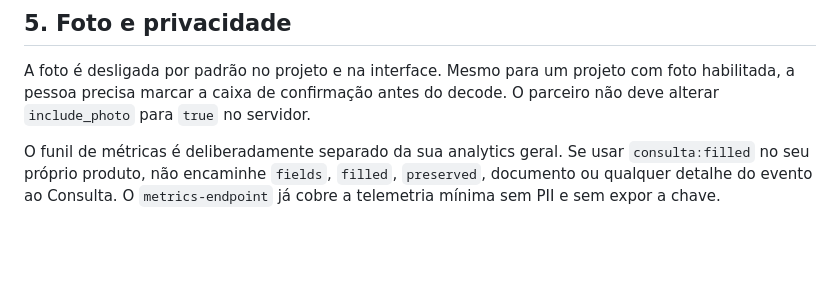
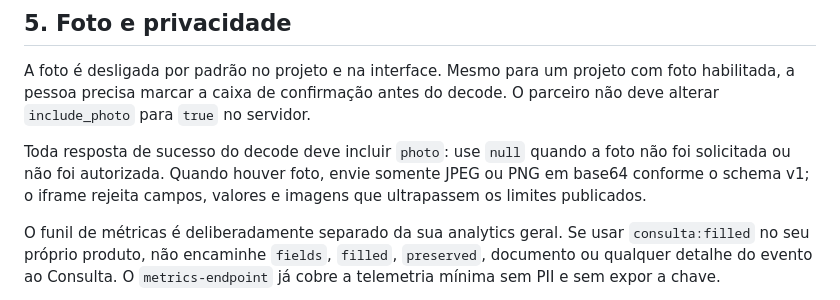
Before and after one commit to antoniobezerra/consulta.dev.br, a Markdown page: docs/INTEGRATION.md, the part around the change. Rendered like a GitHub page; blank space fills up the shorter version.

Commit message:
docs(autofill): clarify null photo responses

```diff
--- a/docs/INTEGRATION.md
+++ b/docs/INTEGRATION.md
@@ -197,6 +197,11 @@ sessão e tipo. Não acrescente dados do browser à métrica.
 
 A foto é desligada por padrão no projeto e na interface. Mesmo para um projeto com foto habilitada, a pessoa precisa marcar a caixa de confirmação antes do decode. O parceiro não deve alterar `include_photo` para `true` no servidor.
 
+Toda resposta de sucesso do decode deve incluir `photo`: use `null` quando a
+foto não foi solicitada ou não foi autorizada. Quando houver foto, envie
+somente JPEG ou PNG em base64 conforme o schema v1; o iframe rejeita campos,
+valores e imagens que ultrapassem os limites publicados.
+
 O funil de métricas é deliberadamente separado da sua analytics geral. Se
 usar `consulta:filled` no seu próprio produto, não encaminhe `fields`,
 `filled`, `preserved`, documento ou qualquer detalhe do evento ao Consulta.
```
